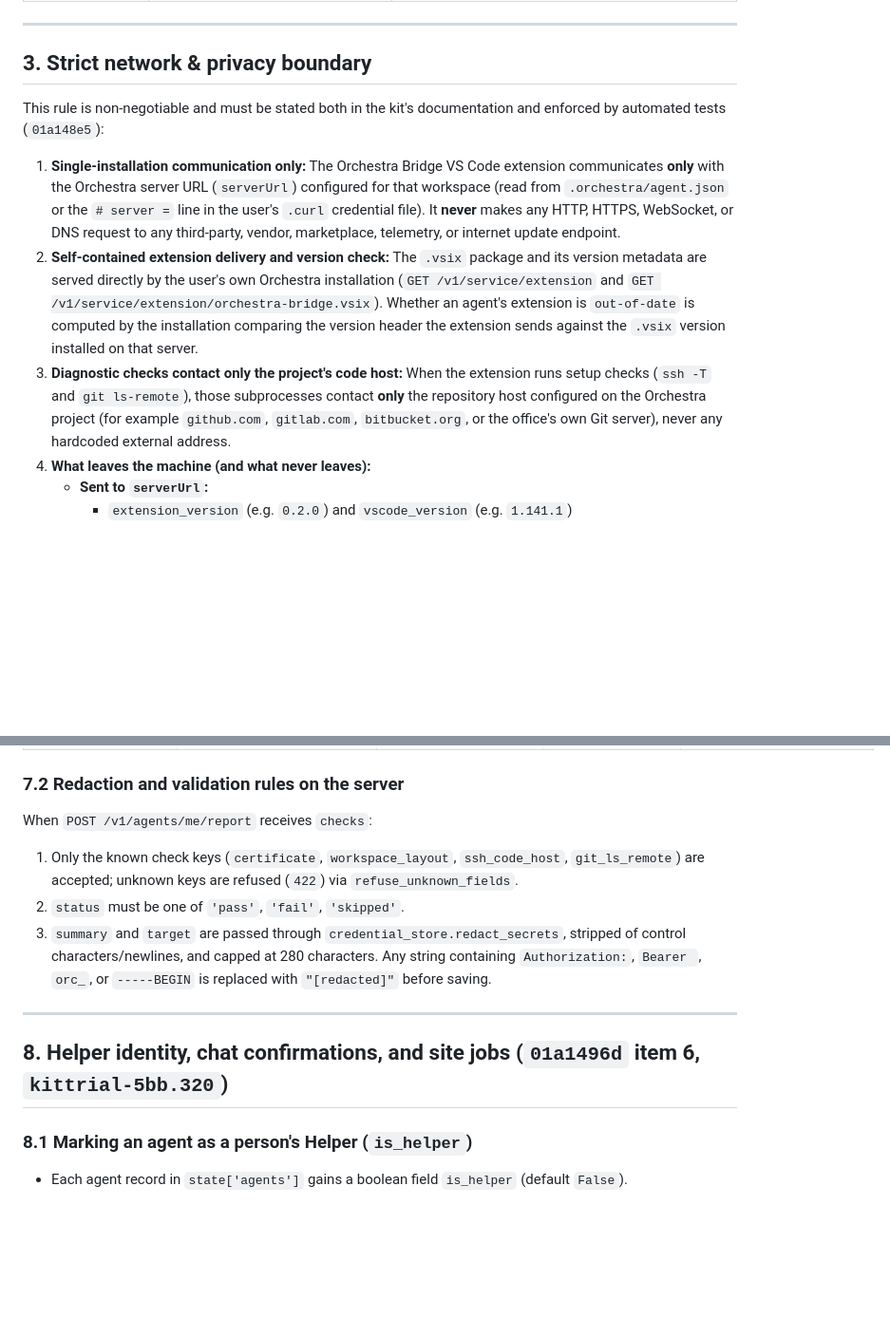
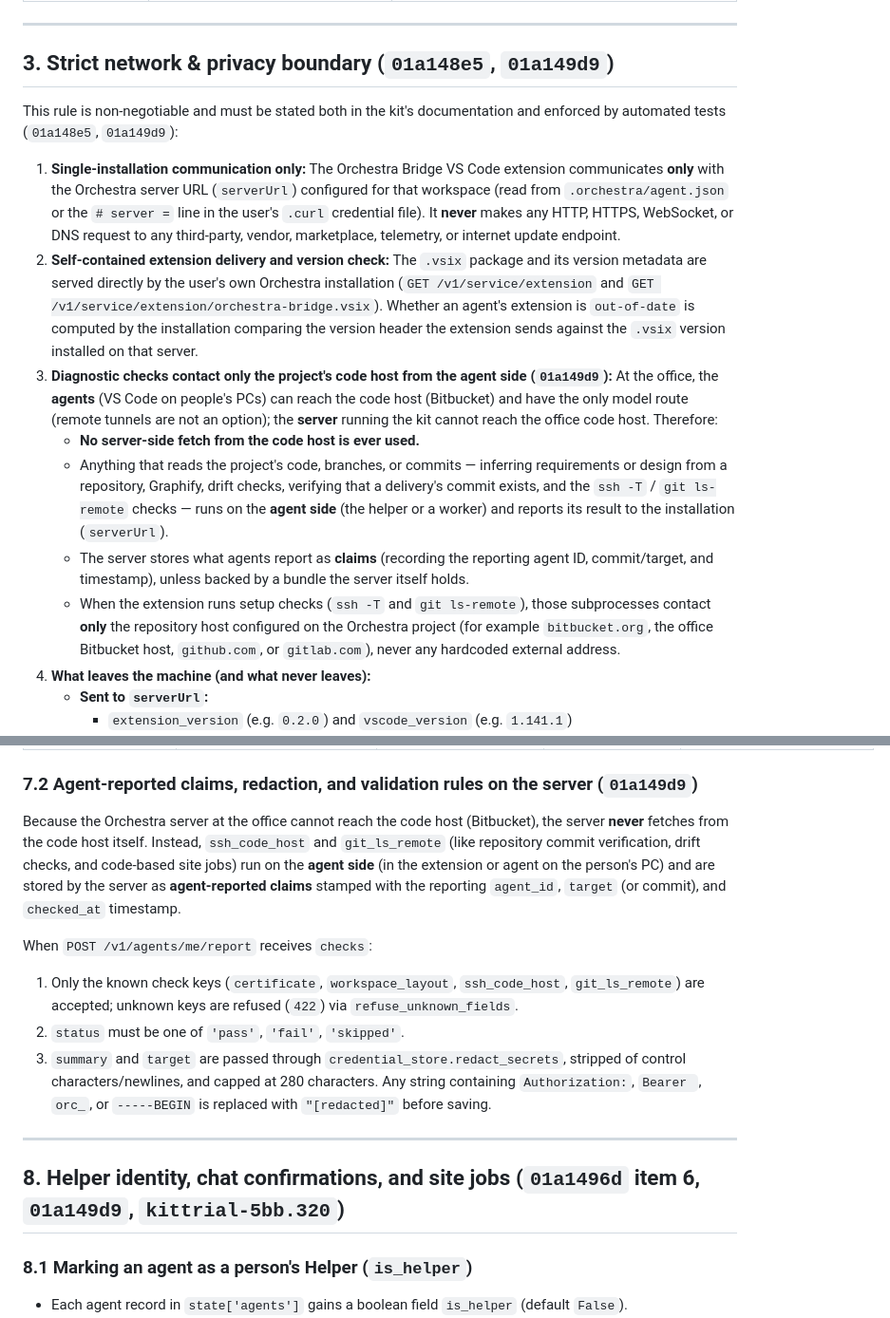
Before and after one commit to jamesjennens/orchestra, a Markdown page: docs/WEB_ONBOARDING_DESIGN.md, 2 parts joined by grey strips. Shown at 95% size. Rendered like a GitHub page; blank space fills up the shorter version.

```diff
--- a/docs/WEB_ONBOARDING_DESIGN.md
+++ b/docs/WEB_ONBOARDING_DESIGN.md
@@ -102,10 +112,10 @@ Everything under "What is true today" was read in the code of `main` at
 
 ---
 
-## 3. Strict network & privacy boundary
+## 3. Strict network & privacy boundary (`01a148e5`, `01a149d9`)
 
 This rule is non-negotiable and must be stated both in the kit's documentation and
-enforced by automated tests (`01a148e5`):
+enforced by automated tests (`01a148e5`, `01a149d9`):
 
 1. **Single-installation communication only:** The Orchestra Bridge VS Code
    extension communicates **only** with the Orchestra server URL (`serverUrl`)
@@ -120,11 +130,24 @@ enforced by automated tests (`01a148e5`):
    extension is `out-of-date` is computed by the installation comparing the
    version header the extension sends against the `.vsix` version installed on
    that server.
-3. **Diagnostic checks contact only the project's code host:** When the extension
-   runs setup checks (`ssh -T` and `git ls-remote`), those subprocesses contact
-   **only** the repository host configured on the Orchestra project (for example
-   `github.com`, `gitlab.com`, `bitbucket.org`, or the office's own Git server),
-   never any hardcoded external address.
+3. **Diagnostic checks contact only the project's code host from the agent side (`01a149d9`):**
+   At the office, the **agents** (VS Code on people's PCs) can reach the code
+   host (Bitbucket) and have the only model route (remote tunnels are not an
+   option); the **server** running the kit cannot reach the office code host.
+   Therefore:
+   - **No server-side fetch from the code host is ever used.**
+   - Anything that reads the project's code, branches, or commits — inferring
+     requirements or design from a repository, Graphify, drift checks, verifying
+     that a delivery's commit exists, and the `ssh -T` / `git ls-remote` checks —
+     runs on the **agent side** (the helper or a worker) and reports its result
+     to the installation (`serverUrl`).
+   - The server stores what agents report as **claims** (recording the reporting
+     agent ID, commit/target, and timestamp), unless backed by a bundle the
+     server itself holds.
+   - When the extension runs setup checks (`ssh -T` and `git ls-remote`), those
+     subprocesses contact **only** the repository host configured on the
+     Orchestra project (for example `bitbucket.org`, the office Bitbucket host,
+     `github.com`, or `gitlab.com`), never any hardcoded external address.
 4. **What leaves the machine (and what never leaves):**
    - **Sent to `serverUrl`:**
      - `extension_version` (e.g. `0.2.0`) and `vscode_version` (e.g. `1.141.1`)
@@ -692,7 +715,14 @@ a second "worker account"):
 | `ssh_code_host` | Extracts host from project's `repository` URL. If SSH (`git@host:...` or `ssh://...`), runs `ssh -T -o BatchMode=yes -o ConnectTimeout=10 git@<host>`. (Skipped if `repository` is HTTPS-only.) | Code host (e.g. `github.com`) | Exit code `0` or `1` with standard authenticated greeting (`"successfully authenticated"`, `"logged in as"`, `"Welcome to GitLab"`). | First non-blank line of stderr with home paths replaced by `~` and secrets redacted, e.g. `"git@github.com: Permission denied (publickey)."` |
 | `git_ls_remote` | Runs `git ls-remote --heads <repository> main` with `GIT_TERMINAL_PROMPT=0` and `GCM_INTERACTIVE=never` (15 s timeout). | `project.repository` | Exit code `0` and stdout contains `refs/heads/`. | Sanitized first line of git stderr, e.g. `"ERROR: Repository not found or access denied."` |
 
-### 7.2 Redaction and validation rules on the server
+### 7.2 Agent-reported claims, redaction, and validation rules on the server (`01a149d9`)
+
+Because the Orchestra server at the office cannot reach the code host (Bitbucket),
+the server **never** fetches from the code host itself. Instead, `ssh_code_host`
+and `git_ls_remote` (like repository commit verification, drift checks, and
+code-based site jobs) run on the **agent side** (in the extension or agent on the
+person's PC) and are stored by the server as **agent-reported claims** stamped
+with the reporting `agent_id`, `target` (or commit), and `checked_at` timestamp.
 
 When `POST /v1/agents/me/report` receives `checks`:
 1. Only the known check keys (`certificate`, `workspace_layout`, `ssh_code_host`,
@@ -706,7 +736,7 @@ When `POST /v1/agents/me/report` receives `checks`:
 
 ---
 
-## 8. Helper identity, chat confirmations, and site jobs (`01a1496d` item 6, `kittrial-5bb.320`)
+## 8. Helper identity, chat confirmations, and site jobs (`01a1496d` item 6, `01a149d9`, `kittrial-5bb.320`)
 
 ### 8.1 Marking an agent as a person's Helper (`is_helper`)
 
```
Also changed, not shown: other parts of docs/WEB_ONBOARDING_DESIGN.md (+43 -23 lines).
